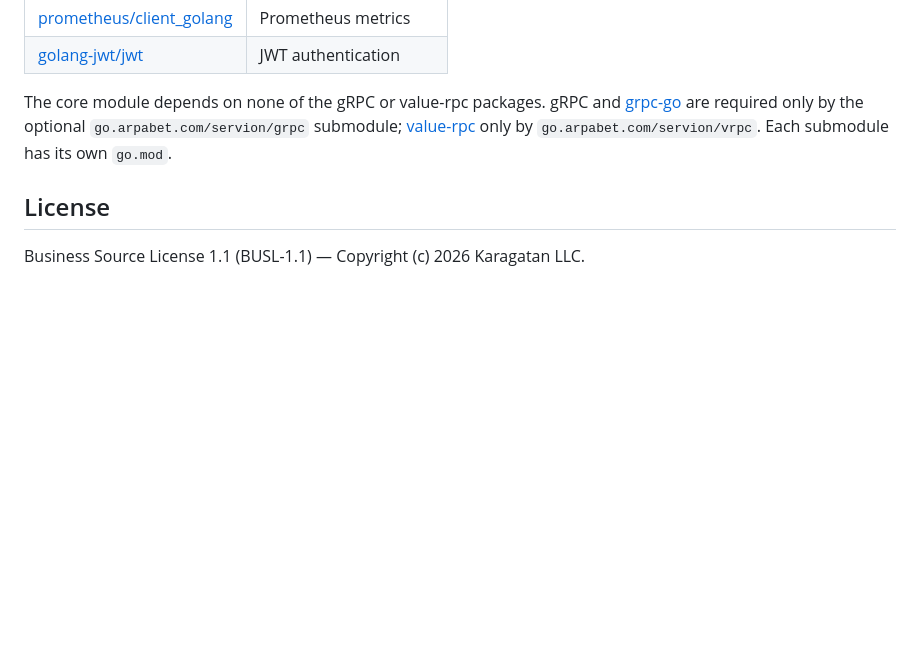
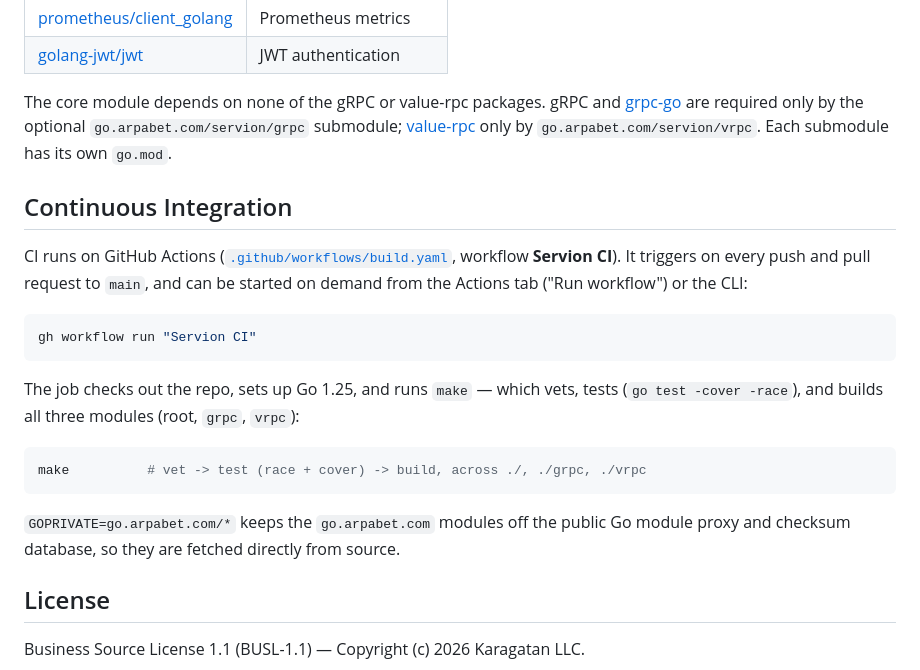
Before and after one commit to arpabet/servion, a Markdown page: README.md, the part around one of its changes. Rendered like a GitHub page; blank space fills up the shorter version.

````diff
--- a/README.md
+++ b/README.md
@@ -722,6 +724,26 @@ The core module depends on none of the gRPC or value-rpc packages. gRPC and
 `go.arpabet.com/servion/grpc` submodule; [value-rpc](https://go.arpabet.com/value-rpc)
 only by `go.arpabet.com/servion/vrpc`. Each submodule has its own `go.mod`.
 
+## Continuous Integration
+
+CI runs on GitHub Actions ([`.github/workflows/build.yaml`](.github/workflows/build.yaml),
+workflow **Servion CI**). It triggers on every push and pull request to `main`, and
+can be started on demand from the Actions tab ("Run workflow") or the CLI:
+
+```bash
+gh workflow run "Servion CI"
+```
+
+The job checks out the repo, sets up Go 1.25, and runs `make` — which vets, tests
+(`go test -cover -race`), and builds all three modules (root, `grpc`, `vrpc`):
+
+```bash
+make          # vet -> test (race + cover) -> build, across ./, ./grpc, ./vrpc
+```
+
+`GOPRIVATE=go.arpabet.com/*` keeps the `go.arpabet.com` modules off the public Go
+module proxy and checksum database, so they are fetched directly from source.
+
 ## License
 
 Business Source License 1.1 (BUSL-1.1) — Copyright (c) 2026 Karagatan LLC.
````
Also changed, not shown: other parts of README.md (+2 -0 lines).
